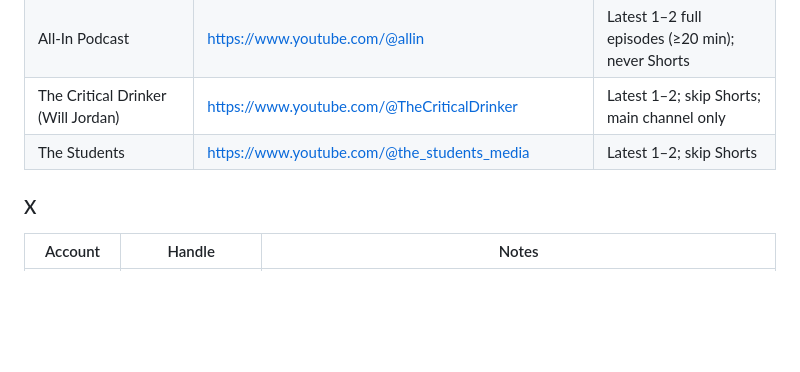
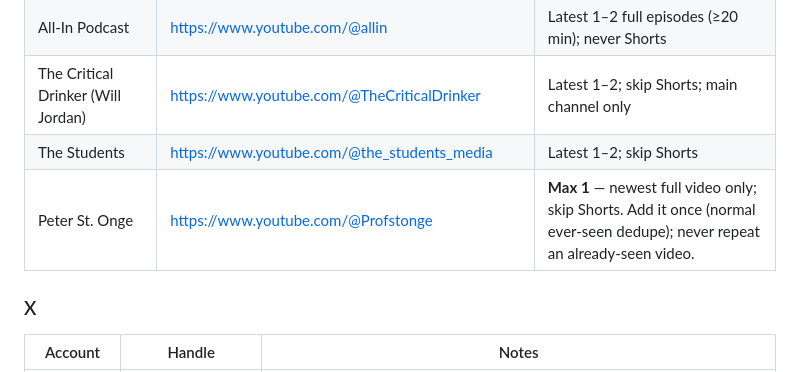
Before and after one commit to tomgassistant-png/tomfeed, a Markdown page: curiosities.md, the part around the change. Drawn GitHub-style; blank space fills up the shorter version.

Commit message:
Add Peter St. Onge to the daily YouTube must-check list.
Co-authored-by: tomgassistant-png <tomgassistant-png@users.noreply.github.com>

```diff
--- a/curiosities.md
+++ b/curiosities.md
@@ -65,6 +65,7 @@ Fixed sources. Check these every refresh; do not leave them to general search al
 | All-In Podcast | https://www.youtube.com/@allin | Latest 1–2 full episodes (≥20 min); never Shorts |
 | The Critical Drinker (Will Jordan) | https://www.youtube.com/@TheCriticalDrinker | Latest 1–2; skip Shorts; main channel only |
 | The Students | https://www.youtube.com/@the_students_media | Latest 1–2; skip Shorts |
+| Peter St. Onge | https://www.youtube.com/@Profstonge | **Max 1** — newest full video only; skip Shorts. Add it once (normal ever-seen dedupe); never repeat an already-seen video. |
 
 ### X
 
```
